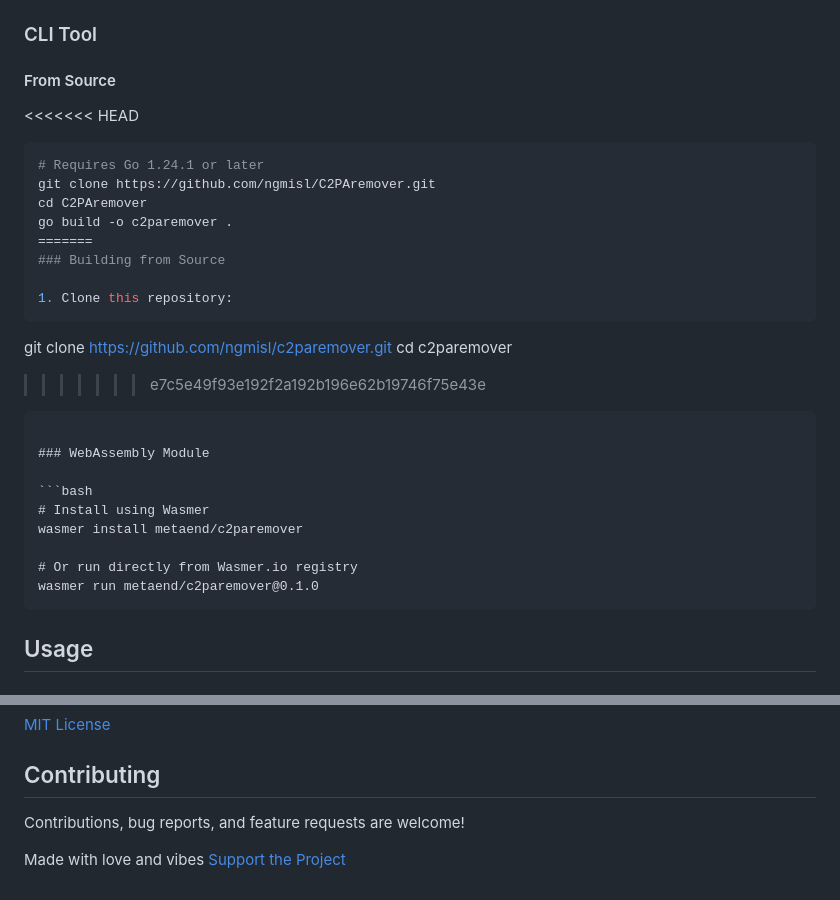
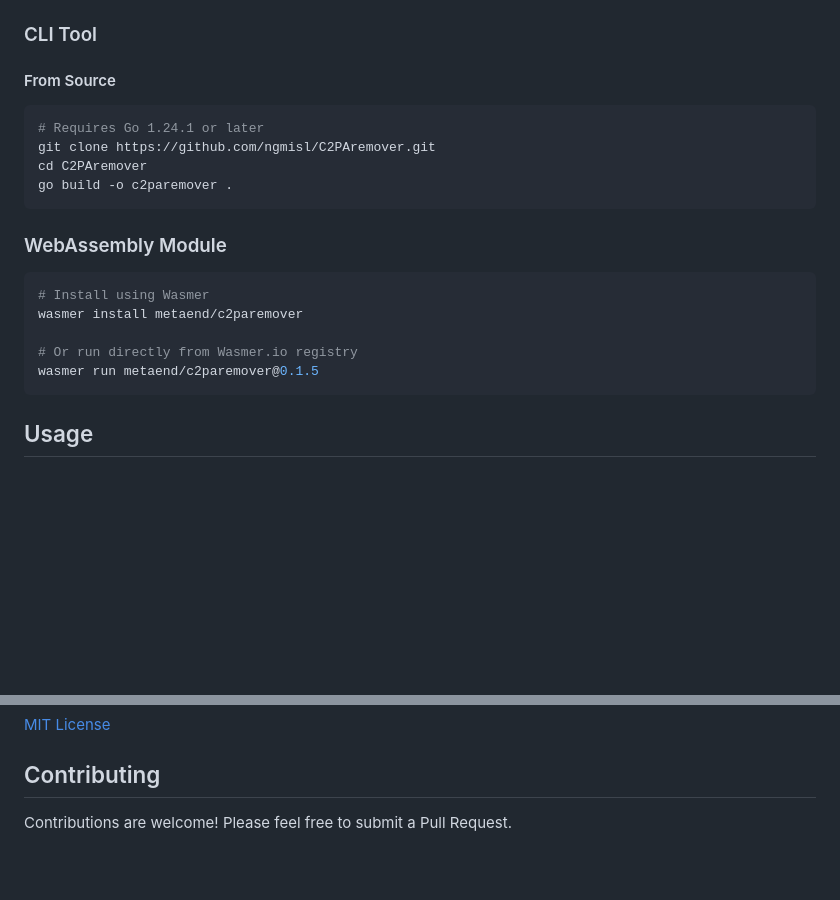
Before and after one commit to ngmisl/C2PAremover, a Markdown page: README.md, 2 parts joined by grey strips. Rendered like a GitHub page; blank space fills up the shorter version.

Commit message:
update reamde

````diff
--- a/README.md
+++ b/README.md
@@ -23,20 +23,11 @@ C2PA (Coalition for Content Provenance and Authenticity) is a metadata standard
 
 #### From Source
 
-<<<<<<< HEAD
 ```bash
 # Requires Go 1.24.1 or later
 git clone https://github.com/ngmisl/C2PAremover.git
 cd C2PAremover
 go build -o c2paremover .
-=======
-### Building from Source
-
-1. Clone this repository:
-```
-git clone https://github.com/ngmisl/c2paremover.git
-cd c2paremover
->>>>>>> e7c5e49f93e192f2a192b196e62b19746f75e43e
 ```
 
 ### WebAssembly Module
@@ -46,7 +37,7 @@ cd c2paremover
 wasmer install metaend/c2paremover
 
 # Or run directly from Wasmer.io registry
-wasmer run metaend/c2paremover@0.1.0
+wasmer run metaend/c2paremover@0.1.5
 ```
 
 ## Usage
@@ -122,6 +113,4 @@ The tool performs the following operations:
 
 ## Contributing
 
-Contributions, bug reports, and feature requests are welcome!
-
-Made with love and vibes [Support the Project](https://fourzerofour.fkey.id)
+Contributions are welcome! Please feel free to submit a Pull Request.
````
